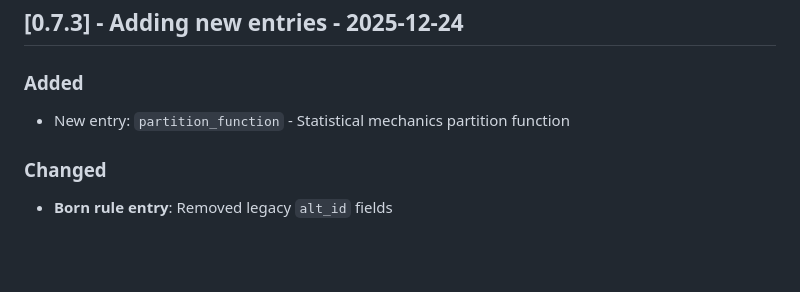
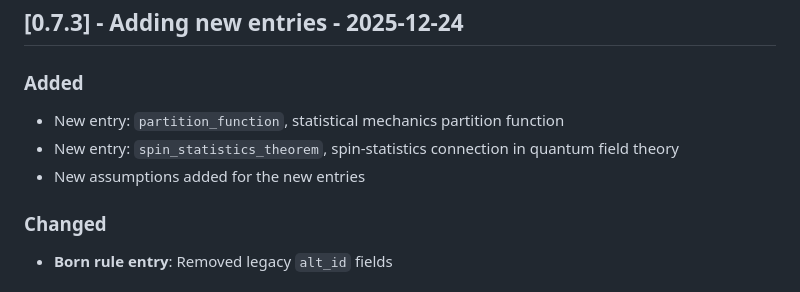
Before and after one commit to theoria-dataset/theoria-dataset, a Markdown page: CHANGELOG.md, the part around the change. Drawn GitHub-style; blank space fills up the shorter version.

Commit message:
changelog

```diff
--- a/CHANGELOG.md
+++ b/CHANGELOG.md
@@ -9,7 +9,10 @@ and this project adheres to [Semantic Versioning](https://semver.org/spec/v2.0.0
 
 ### Added
 
-- New entry: `partition_function` - Statistical mechanics partition function
+- New entry: `partition_function`, statistical mechanics partition function
+- New entry: `spin_statistics_theorem`, spin-statistics connection in quantum field theory
+- New assumptions added for the new entries
+
 
 ### Changed
 
```
